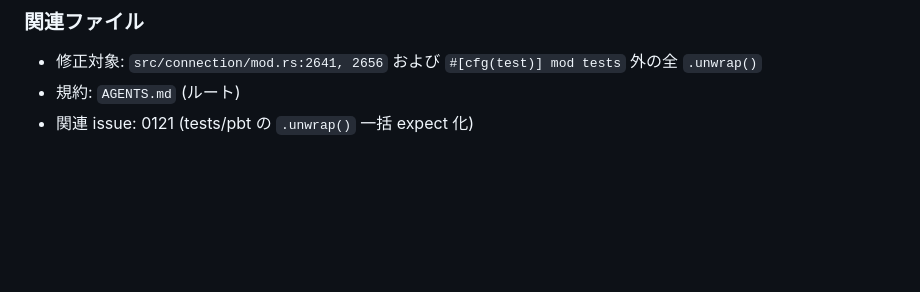
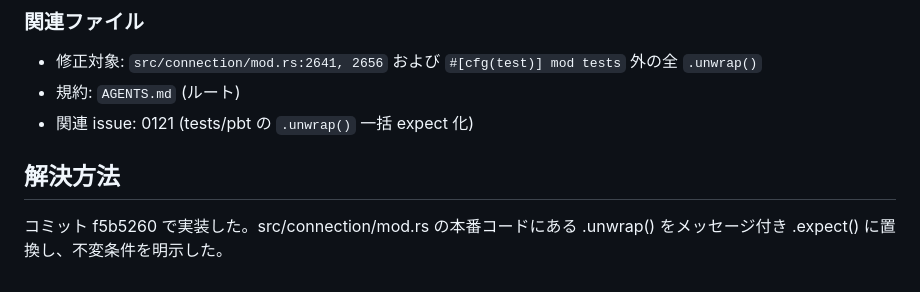
Before and after one commit to shiguredo/http3-rs, a Markdown page: issues/0105-fix-connection-mod-unwrap.md, the part around one of its changes. Rendered like a GitHub page; blank space fills up the shorter version.

```diff
--- a/issues/0105-fix-connection-mod-unwrap.md
+++ b/issues/0105-fix-connection-mod-unwrap.md
@@ -79,3 +79,7 @@ if stream.is_qpack_blocked() {
 - 修正対象: `src/connection/mod.rs:2641, 2656` および `#[cfg(test)] mod tests` 外の全 `.unwrap()`
 - 規約: `AGENTS.md` (ルート)
 - 関連 issue: 0121 (tests/pbt の `.unwrap()` 一括 expect 化)
+
+## 解決方法
+
+コミット f5b5260 で実装した。src/connection/mod.rs の本番コードにある .unwrap() をメッセージ付き .expect() に置換し、不変条件を明示した。
```
Also changed, not shown: other parts of issues/0105-fix-connection-mod-unwrap.md (+1 -1 lines).
